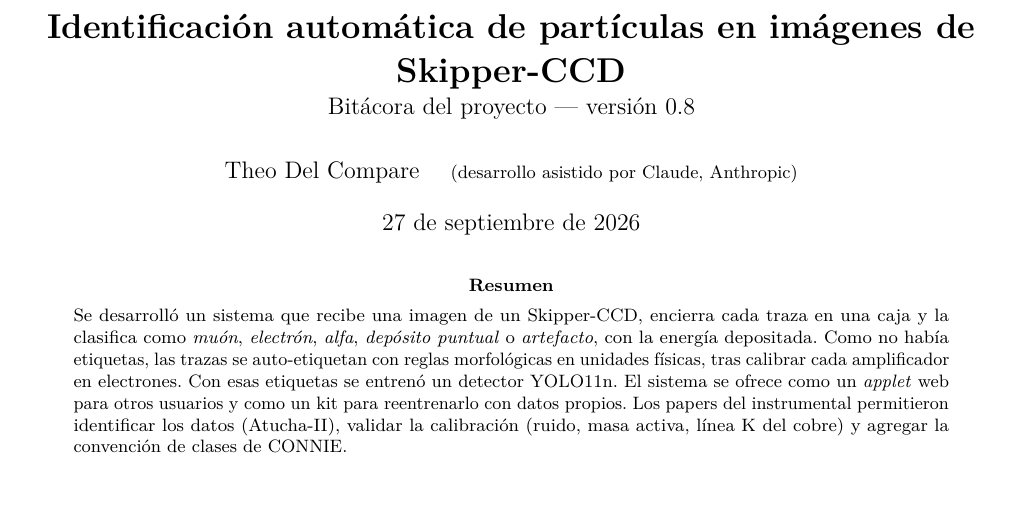
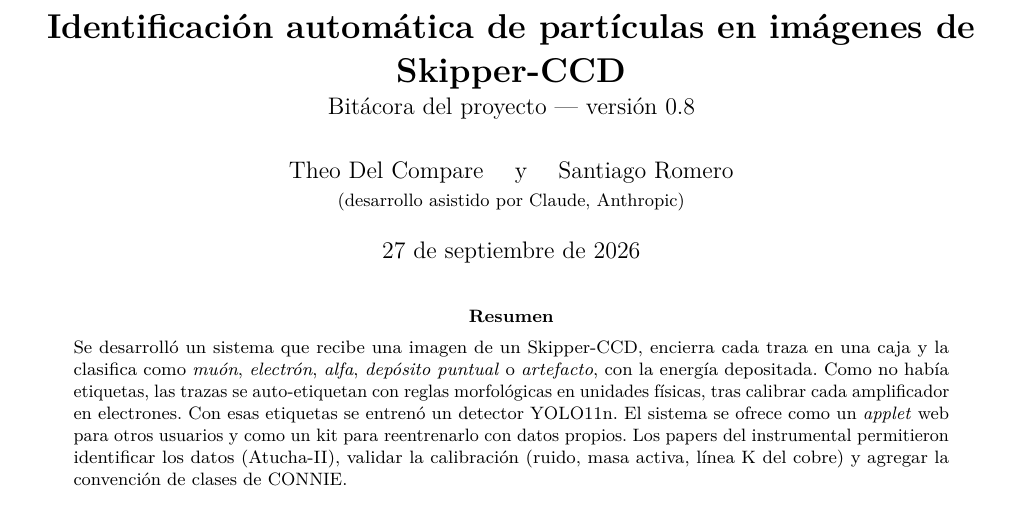
Before and after one commit to TheoYBoris/Proyecto-detector, a LaTeX paper (docs/bitacora/bitacora.tex): part of page 1 of 5, cut so that both start at the same text. Compiled offline with pdfLaTeX.

Commit message:
Bitacora: agregar a Santiago Romero como autor

```diff
--- a/docs/bitacora/bitacora.tex
+++ b/docs/bitacora/bitacora.tex
@@ -31,7 +31,7 @@
 
 \title{\vspace{-8mm}\textbf{Identificación automática de partículas en imágenes de Skipper-CCD}\\[2pt]
 \large Bitácora del proyecto --- versión \version}
-\author{Theo Del Compare \quad {\small (desarrollo asistido por Claude, Anthropic)}}
+\author{Theo Del Compare \quad y \quad Santiago Romero \\ {\small (desarrollo asistido por Claude, Anthropic)}}
 \date{\fecha}
 
 \begin{document}
```
Also changed, not shown: docs/bitacora/bitacora.pdf.
